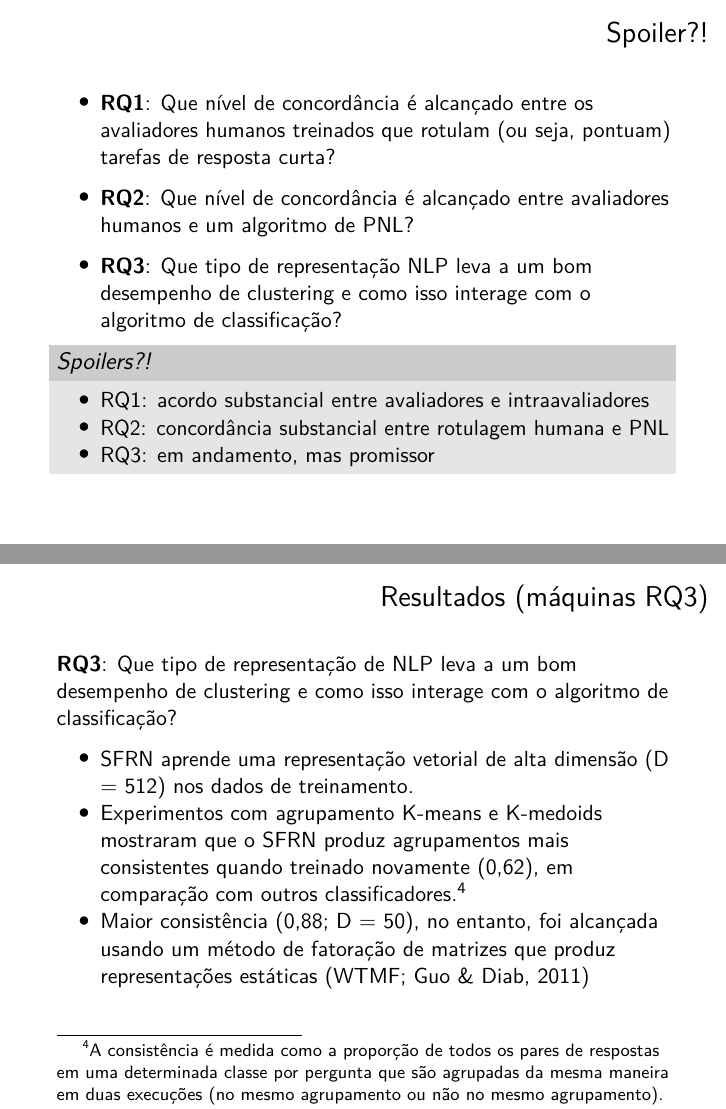
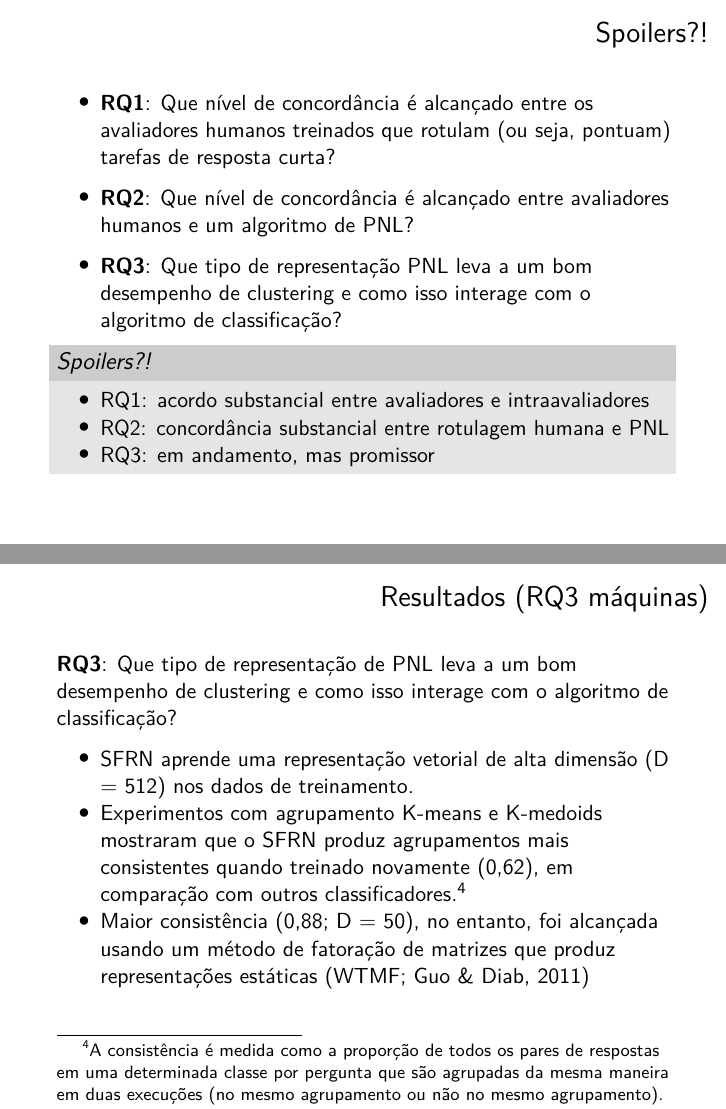
Before and after one commit to mdbeckman/ICOTS2022, an R Markdown document (docs/202209-avaliacao-formativa-escalavel-Portugues.Rmd): pages 6 and 14 of 20, joined at a grey line. Rendered offline with R 4.5, knitr and Pandoc, then LaTeX, with nearby package versions.

Commit message:
clean up portuguese version (NLP / PNL, etc)

```diff
--- a/docs/202209-avaliacao-formativa-escalavel-Portugues.Rmd
+++ b/docs/202209-avaliacao-formativa-escalavel-Portugues.Rmd
@@ -78,13 +78,13 @@ library(kableExtra)
 Susan Lloyd, Matthew Beckman, Dennis Pearl, Rebecca Passonneau, Zhaohui Li, & Zekun Wang (accepted). Foundations of NLP-assisted formative assessment feedback for short-answer tasks in large enrollment statistics classes. Preprint URL: <http://arxiv.org/abs/2205.02829>
 
 
-# Spoiler?!
+# Spoilers?!
 
 - **RQ1**: Que nível de concordância é alcançado entre os avaliadores humanos treinados que rotulam (ou seja, pontuam) tarefas de resposta curta?
 
 - **RQ2**: Que nível de concordância é alcançado entre avaliadores humanos e um algoritmo de PNL?
 
-- **RQ3**: Que tipo de representação NLP leva a um bom desempenho de clustering e como isso interage com o algoritmo de classificação?
+- **RQ3**: Que tipo de representação PNL leva a um bom desempenho de clustering e como isso interage com o algoritmo de classificação?
 
 ### *Spoilers?!*
 - RQ1: acordo substancial entre avaliadores e intraavaliadores
@@ -182,9 +182,9 @@ Interpretação de confiabilidade[^3]: 0,6 < substancial < 0,8 < quase perfeito
 [^3]: Viera & Garrett (2005)
 
 
-# Resultados (máquinas RQ3)
+# Resultados (RQ3 máquinas)
 
-**RQ3**: Que tipo de representação de NLP leva a um bom desempenho de clustering e como isso interage com o algoritmo de classificação?
+**RQ3**: Que tipo de representação de PNL leva a um bom desempenho de clustering e como isso interage com o algoritmo de classificação?
 
 - SFRN aprende uma representação vetorial de alta dimensão (D = 512) nos dados de treinamento.
 - Experimentos com agrupamento K-means e K-medoids mostraram que o SFRN produz agrupamentos mais consistentes quando treinado novamente (0,62), em comparação com outros classificadores.[^4]
```
Also changed, not shown: docs/202209-avaliacao-formativa-escalavel-Portugues.Rmd (6 more changed lines), 1 other file.
